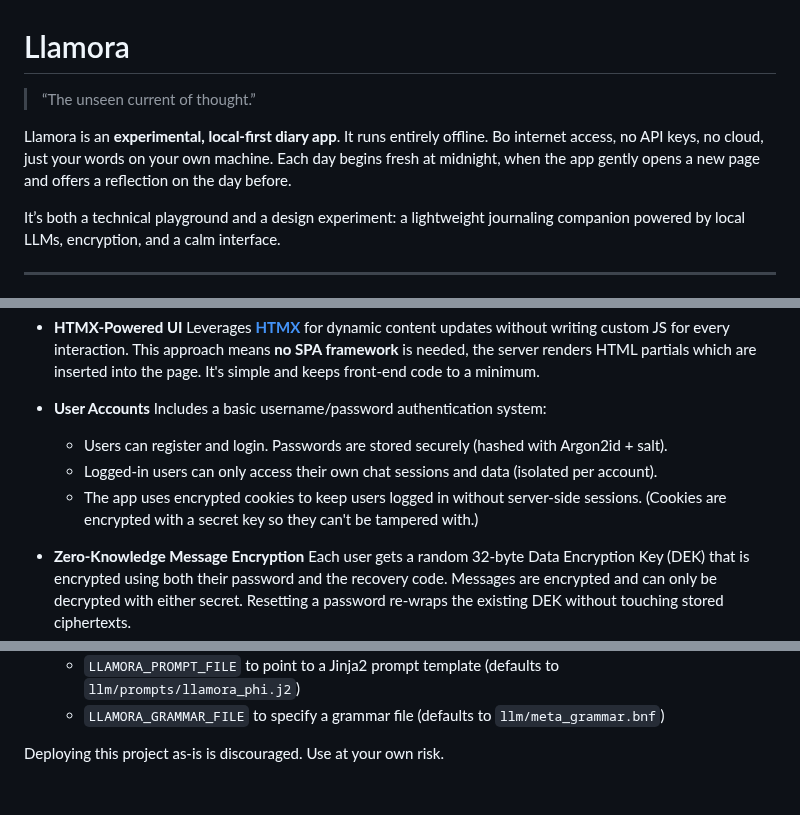
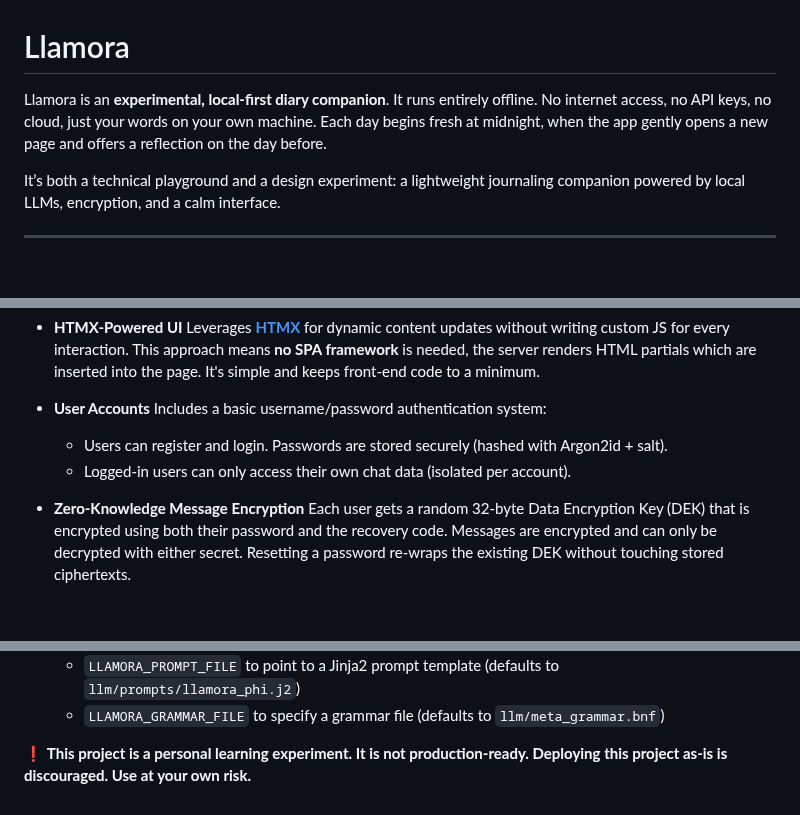
Before and after one commit to joelkuiper/Llamora, a Markdown page: README.md, 3 parts joined by grey strips. Rendered like a GitHub page; blank space fills up the shorter version.

```diff
--- a/README.md
+++ b/README.md
@@ -1,9 +1,7 @@
 # Llamora
 
-> “The unseen current of thought.”
-
-Llamora is an **experimental, local-first diary app**.
-It runs entirely offline.  Bo internet access, no API keys, no cloud, just your words on your own machine. Each day begins fresh at midnight, when the app gently opens a new page and offers a reflection on the day before.
+Llamora is an **experimental, local-first diary companion**.
+It runs entirely offline.  No internet access, no API keys, no cloud, just your words on your own machine. Each day begins fresh at midnight, when the app gently opens a new page and offers a reflection on the day before.
 
 It’s both a technical playground and a design experiment: a lightweight journaling companion powered by local LLMs, encryption, and a calm interface.
 
@@ -27,8 +25,7 @@ It’s both a technical playground and a design experiment: a lightweight journa
 - **User Accounts**  Includes a basic username/password authentication system:
 
   - Users can register and login. Passwords are stored securely (hashed with Argon2id + salt).
-  - Logged-in users can only access their own chat sessions and data (isolated per account).
-  - The app uses encrypted cookies to keep users logged in without server-side sessions. (Cookies are encrypted with a secret key so they can't be tampered with.)
+  - Logged-in users can only access their own chat data (isolated per account).
 
 - **Zero-Knowledge Message Encryption** Each user gets a random 32-byte Data Encryption Key (DEK) that is encrypted using both their password and the recovery code. Messages are encrypted and can only be decrypted with either secret. Resetting a password re-wraps the existing DEK without touching stored ciphertexts.
 
@@ -133,4 +130,5 @@ This project is an educational experiment and is **not** intended for production
    - `LLAMORA_PROMPT_FILE` to point to a Jinja2 prompt template (defaults to `llm/prompts/llamora_phi.j2`)
    - `LLAMORA_GRAMMAR_FILE` to specify a grammar file (defaults to `llm/meta_grammar.bnf`)
 
-Deploying this project as-is is discouraged. Use at your own risk.
+
+❗ **This project is a personal learning experiment. It is not production-ready. Deploying this project as-is is discouraged. Use at your own risk.**
```
